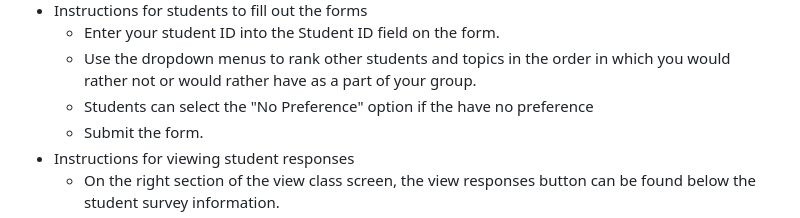
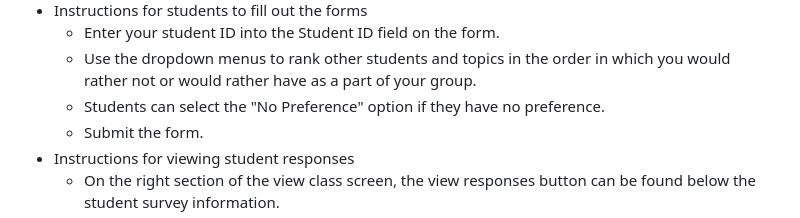
Before and after one commit to nnhsse202223/intelligent-grouping, a Markdown page: README.md, the part around the change. Drawn GitHub-style.

Commit message:
fixed spelling error

```diff
--- a/README.md
+++ b/README.md
@@ -47,7 +47,7 @@ The Intelligent Grouping web application is a website designed to provide teache
 * Instructions for students to fill out the forms
   * Enter your student ID into the Student ID field on the form.
   * Use the dropdown menus to rank other students and topics in the order in which you would rather not or would rather have as a part of your group.
-  * Students can select the "No Preference" option if the have no preference
+  * Students can select the "No Preference" option if they have no preference.
   * Submit the form.
 * Instructions for viewing student responses
   * On the right section of the view class screen, the view responses button can be found below the student survey information.
```
